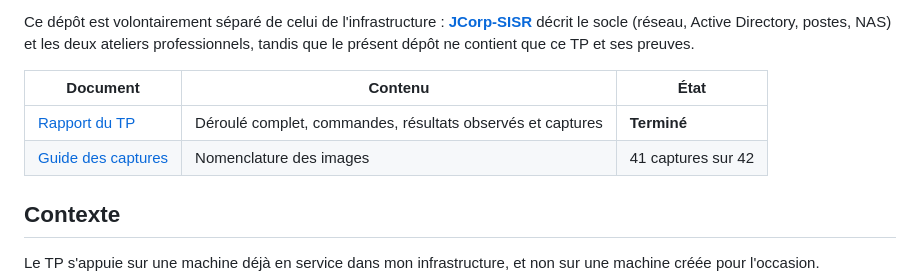
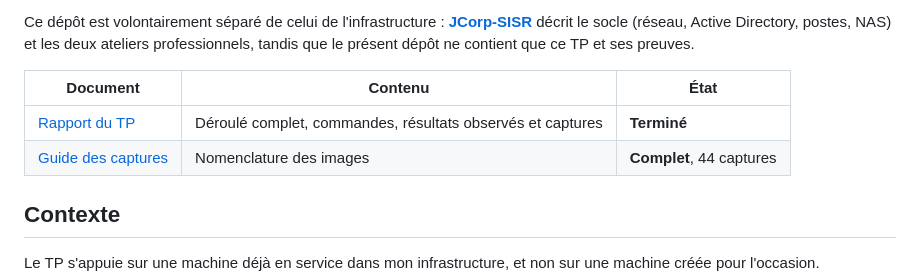
Before and after one commit to g0shtj0sh/ClamAV-TP-SIO2, a Markdown page: README.md, the part around the change. Rendered like a GitHub page.

```diff
--- a/README.md
+++ b/README.md
@@ -7,7 +7,7 @@ Ce dépôt est volontairement séparé de celui de l'infrastructure : [**JCorp-S
 | Document | Contenu | État |
 | --- | --- | --- |
 | [Rapport du TP](Rapport-TP-ClamAV.md) | Déroulé complet, commandes, résultats observés et captures | **Terminé** |
-| [Guide des captures](images/README.md) | Nomenclature des images | 41 captures sur 42 |
+| [Guide des captures](images/README.md) | Nomenclature des images | **Complet**, 44 captures |
 
 ## Contexte
 
```
Also changed, not shown: Rapport-TP-ClamAV.md (+8 -3 lines), images/README.md (+1 -1 lines), images/etape2-memoire-vm.png (added).
